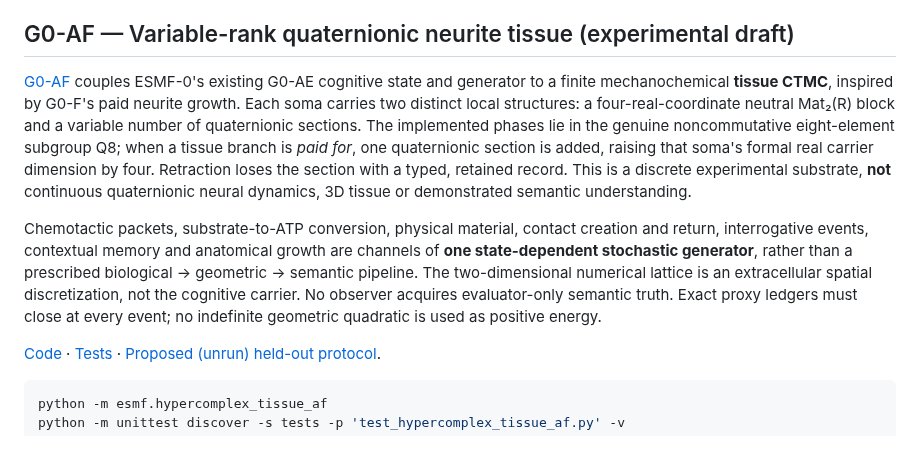
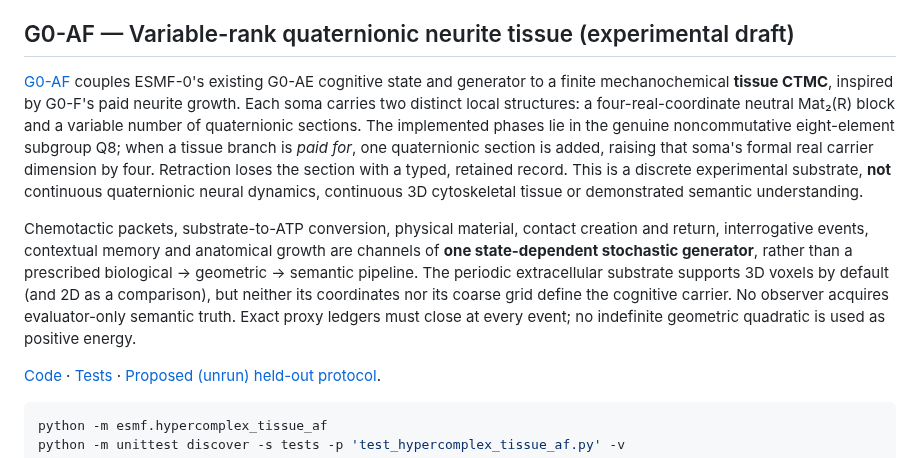
Before and after one commit to Dojo-1/ESMF-0-Mathematical-Genesis, a Markdown page: README.md, the part around the change. Drawn GitHub-style.

Commit message:
G0-AF: clarify 3D voxel tissue is separate from hypercomplex cognitive geometry

```diff
--- a/README.md
+++ b/README.md
@@ -6,9 +6,9 @@ ESMF-0 asks whether locally adaptive predictive relations, with bounded resource
 
 ## G0-AF — Variable-rank quaternionic neurite tissue (experimental draft)
 
-[G0-AF](research/G0_AF_QUATERNIONIC_NEURITE_TISSUE.md) couples ESMF-0's existing G0-AE cognitive state and generator to a finite mechanochemical **tissue CTMC**, inspired by G0-F's paid neurite growth. Each soma carries two distinct local structures: a four-real-coordinate neutral Mat₂(R) block and a variable number of quaternionic sections. The implemented phases lie in the genuine noncommutative eight-element subgroup Q8; when a tissue branch is *paid for*, one quaternionic section is added, raising that soma's formal real carrier dimension by four. Retraction loses the section with a typed, retained record. This is a discrete experimental substrate, **not** continuous quaternionic neural dynamics, 3D tissue or demonstrated semantic understanding.
+[G0-AF](research/G0_AF_QUATERNIONIC_NEURITE_TISSUE.md) couples ESMF-0's existing G0-AE cognitive state and generator to a finite mechanochemical **tissue CTMC**, inspired by G0-F's paid neurite growth. Each soma carries two distinct local structures: a four-real-coordinate neutral Mat₂(R) block and a variable number of quaternionic sections. The implemented phases lie in the genuine noncommutative eight-element subgroup Q8; when a tissue branch is *paid for*, one quaternionic section is added, raising that soma's formal real carrier dimension by four. Retraction loses the section with a typed, retained record. This is a discrete experimental substrate, **not** continuous quaternionic neural dynamics, continuous 3D cytoskeletal tissue or demonstrated semantic understanding.
 
-Chemotactic packets, substrate-to-ATP conversion, physical material, contact creation and return, interrogative events, contextual memory and anatomical growth are channels of **one state-dependent stochastic generator**, rather than a prescribed biological → geometric → semantic pipeline. The two-dimensional numerical lattice is an extracellular spatial discretization, not the cognitive carrier. No observer acquires evaluator-only semantic truth. Exact proxy ledgers must close at every event; no indefinite geometric quadratic is used as positive energy.
+Chemotactic packets, substrate-to-ATP conversion, physical material, contact creation and return, interrogative events, contextual memory and anatomical growth are channels of **one state-dependent stochastic generator**, rather than a prescribed biological → geometric → semantic pipeline. The periodic extracellular substrate supports 3D voxels by default (and 2D as a comparison), but neither its coordinates nor its coarse grid define the cognitive carrier. No observer acquires evaluator-only semantic truth. Exact proxy ledgers must close at every event; no indefinite geometric quadratic is used as positive energy.
 
 [Code](esmf/hypercomplex_tissue_af.py) · [Tests](tests/test_hypercomplex_tissue_af.py) · [Proposed (unrun) held-out protocol](research/G0_AF1_PREREGISTRATION.json).
 
```
